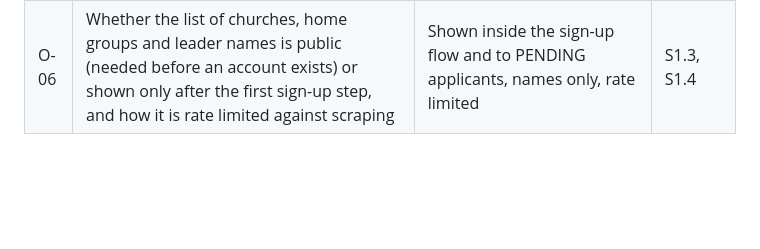
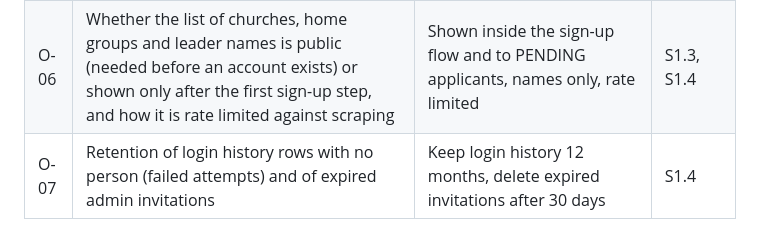
Before and after one commit to varghesevv/skills, a Markdown page: docs/verification-decisions.md, the part around the change. GitHub-like rendering; blank space fills up the shorter version.

```diff
--- a/docs/verification-decisions.md
+++ b/docs/verification-decisions.md
@@ -33,3 +33,4 @@ Add a row in the same pull request that makes the decision. Columns: the number,
 | O-04 | The terminology keys for searcher, provider, verifier, admin, owner, church and home group | One key each, backend and web copies kept equal | S2.9 |
 | O-05 | Fate of each old table (organisations, vouches, admin accounts) | Removed by the destructive migration | S1.2, S2.1 |
 | O-06 | Whether the list of churches, home groups and leader names is public (needed before an account exists) or shown only after the first sign-up step, and how it is rate limited against scraping | Shown inside the sign-up flow and to PENDING applicants, names only, rate limited | S1.3, S1.4 |
+| O-07 | Retention of login history rows with no person (failed attempts) and of expired admin invitations | Keep login history 12 months, delete expired invitations after 30 days | S1.4 |
```
Also changed, not shown: docs/specification/03-data-model.md (+12 -12 lines).
